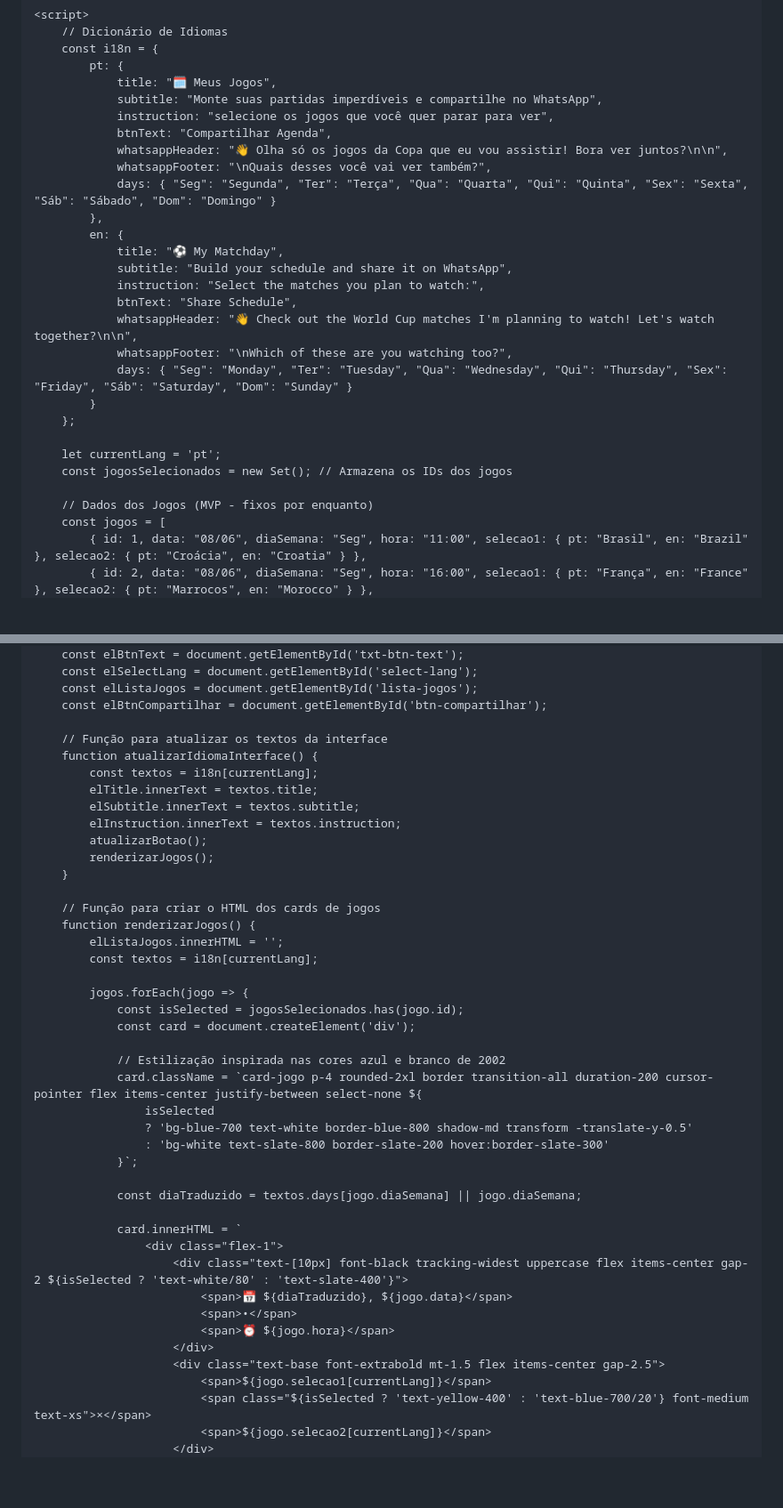
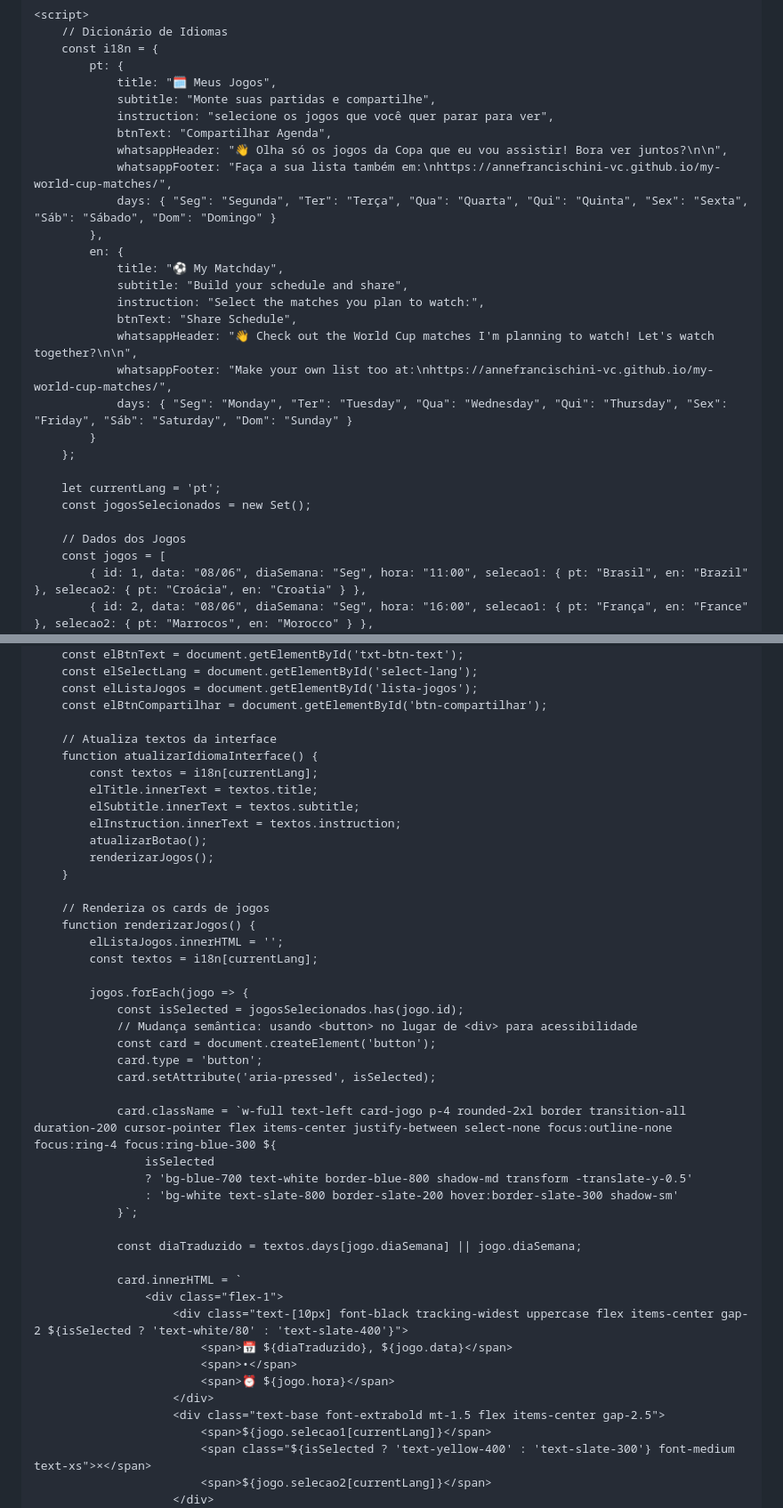
Before and after one commit to annefrancischini-vc/my-world-cup-matches, a Markdown page: index.md, 2 parts joined by grey strips. Shown at 89% size. Drawn GitHub-style; blank space fills up the shorter version.

```diff
--- a/index.md
+++ b/index.md
@@ -68,28 +70,28 @@
         const i18n = {
             pt: {
                 title: "🗓️ Meus Jogos",
-                subtitle: "Monte suas partidas imperdíveis e compartilhe no WhatsApp",
+                subtitle: "Monte suas partidas e compartilhe",
                 instruction: "selecione os jogos que você quer parar para ver",
                 btnText: "Compartilhar Agenda",
                 whatsappHeader: "👋 Olha só os jogos da Copa que eu vou assistir! Bora ver juntos?\n\n",
-                whatsappFooter: "\nQuais desses você vai ver também?",
+                whatsappFooter: "Faça a sua lista também em:\nhttps://annefrancischini-vc.github.io/my-world-cup-matches/",
                 days: { "Seg": "Segunda", "Ter": "Terça", "Qua": "Quarta", "Qui": "Quinta", "Sex": "Sexta", "Sáb": "Sábado", "Dom": "Domingo" }
             },
             en: {
                 title: "⚽ My Matchday",
-                subtitle: "Build your schedule and share it on WhatsApp",
+                subtitle: "Build your schedule and share",
                 instruction: "Select the matches you plan to watch:",
                 btnText: "Share Schedule",
                 whatsappHeader: "👋 Check out the World Cup matches I'm planning to watch! Let's watch together?\n\n",
-                whatsappFooter: "\nWhich of these are you watching too?",
+                whatsappFooter: "Make your own list too at:\nhttps://annefrancischini-vc.github.io/my-world-cup-matches/",
                 days: { "Seg": "Monday", "Ter": "Tuesday", "Qua": "Wednesday", "Qui": "Thursday", "Sex": "Friday", "Sáb": "Saturday", "Dom": "Sunday" }
             }
         };
 
         let currentLang = 'pt';
-        const jogosSelecionados = new Set(); // Armazena os IDs dos jogos
+        const jogosSelecionados = new Set();
 
-        // Dados dos Jogos (MVP - fixos por enquanto)
+        // Dados dos Jogos
         const jogos = [
             { id: 1, data: "08/06", diaSemana: "Seg", hora: "11:00", selecao1: { pt: "Brasil", en: "Brazil" }, selecao2: { pt: "Croácia", en: "Croatia" } },
             { id: 2, data: "08/06", diaSemana: "Seg", hora: "16:00", selecao1: { pt: "França", en: "France" }, selecao2: { pt: "Marrocos", en: "Morocco" } },
@@ -107,7 +109,7 @@
         const elListaJogos = document.getElementById('lista-jogos');
         const elBtnCompartilhar = document.getElementById('btn-compartilhar');
 
-        // Função para atualizar os textos da interface
+        // Atualiza textos da interface
         function atualizarIdiomaInterface() {
             const textos = i18n[currentLang];
             elTitle.innerText = textos.title;
@@ -117,20 +119,22 @@
             renderizarJogos();
         }
 
-        // Função para criar o HTML dos cards de jogos
+        // Renderiza os cards de jogos
         function renderizarJogos() {
             elListaJogos.innerHTML = '';
             const textos = i18n[currentLang];
 
             jogos.forEach(jogo => {
                 const isSelected = jogosSelecionados.has(jogo.id);
-                const card = document.createElement('div');
+                // Mudança semântica: usando <button> no lugar de <div> para acessibilidade
+                const card = document.createElement('button');
+                card.type = 'button';
+                card.setAttribute('aria-pressed', isSelected);
 
-                // Estilização inspirada nas cores azul e branco de 2002
-                card.className = `card-jogo p-4 rounded-2xl border transition-all duration-200 cursor-pointer flex items-center justify-between select-none ${
+                card.className = `w-full text-left card-jogo p-4 rounded-2xl border transition-all duration-200 cursor-pointer flex items-center justify-between select-none focus:outline-none focus:ring-4 focus:ring-blue-300 ${
                     isSelected
                     ? 'bg-blue-700 text-white border-blue-800 shadow-md transform -translate-y-0.5'
-                    : 'bg-white text-slate-800 border-slate-200 hover:border-slate-300'
+                    : 'bg-white text-slate-800 border-slate-200 hover:border-slate-300 shadow-sm'
                 }`;
 
                 const diaTraduzido = textos.days[jogo.diaSemana] || jogo.diaSemana;
@@ -144,7 +148,7 @@
                         </div>
                         <div class="text-base font-extrabold mt-1.5 flex items-center gap-2.5">
                             <span>${jogo.selecao1[currentLang]}</span>
-                            <span class="${isSelected ? 'text-yellow-400' : 'text-blue-700/20'} font-medium text-xs">×</span>
+                            <span class="${isSelected ? 'text-yellow-400' : 'text-slate-300'} font-medium text-xs">×</span>
                             <span>${jogo.selecao2[currentLang]}</span>
                         </div>
                     </div>
```
Also changed, not shown: other parts of index.md (+29 -20 lines).
